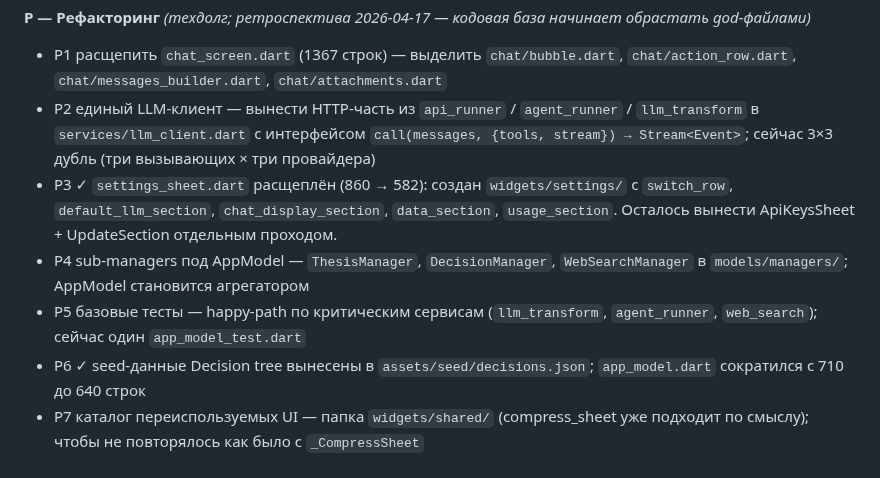
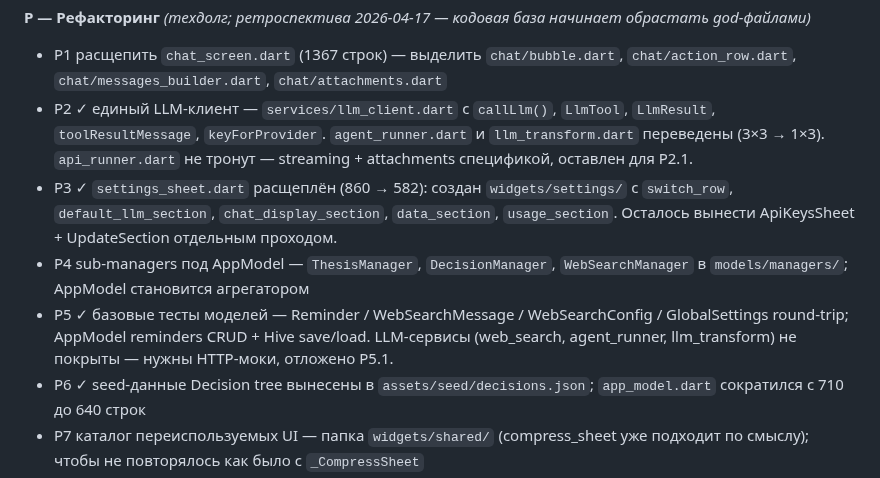
Before and after one commit to iamweasel89/musical-succotash, a Markdown page: PASSPORT.md, the part around the change. GitHub-like rendering.

Commit message:
docs: Р2 ✓ + Р5 ✓

```diff
--- a/PASSPORT.md
+++ b/PASSPORT.md
@@ -356,10 +356,10 @@ lib/
 
 **Р — Рефакторинг** *(техдолг; ретроспектива 2026-04-17 — кодовая база начинает обрастать god-файлами)*
 - Р1 расщепить `chat_screen.dart` (1367 строк) — выделить `chat/bubble.dart`, `chat/action_row.dart`, `chat/messages_builder.dart`, `chat/attachments.dart`
-- Р2 единый LLM-клиент — вынести HTTP-часть из `api_runner` / `agent_runner` / `llm_transform` в `services/llm_client.dart` с интерфейсом `call(messages, {tools, stream}) → Stream<Event>`; сейчас 3×3 дубль (три вызывающих × три провайдера)
+- Р2 ✓ единый LLM-клиент — `services/llm_client.dart` с `callLlm()`, `LlmTool`, `LlmResult`, `toolResultMessage`, `keyForProvider`. `agent_runner.dart` и `llm_transform.dart` переведены (3×3 → 1×3). `api_runner.dart` не тронут — streaming + attachments спецификой, оставлен для Р2.1.
 - Р3 ✓ `settings_sheet.dart` расщеплён (860 → 582): создан `widgets/settings/` с `switch_row`, `default_llm_section`, `chat_display_section`, `data_section`, `usage_section`. Осталось вынести ApiKeysSheet + UpdateSection отдельным проходом.
 - Р4 sub-managers под AppModel — `ThesisManager`, `DecisionManager`, `WebSearchManager` в `models/managers/`; AppModel становится агрегатором
-- Р5 базовые тесты — happy-path по критическим сервисам (`llm_transform`, `agent_runner`, `web_search`); сейчас один `app_model_test.dart`
+- Р5 ✓ базовые тесты моделей — Reminder / WebSearchMessage / WebSearchConfig / GlobalSettings round-trip; AppModel reminders CRUD + Hive save/load. LLM-сервисы (web_search, agent_runner, llm_transform) не покрыты — нужны HTTP-моки, отложено Р5.1.
 - Р6 ✓ seed-данные Decision tree вынесены в `assets/seed/decisions.json`; `app_model.dart` сократился с 710 до 640 строк
 - Р7 каталог переиспользуемых UI — папка `widgets/shared/` (compress_sheet уже подходит по смыслу); чтобы не повторялось как было с `_CompressSheet`
 
```
